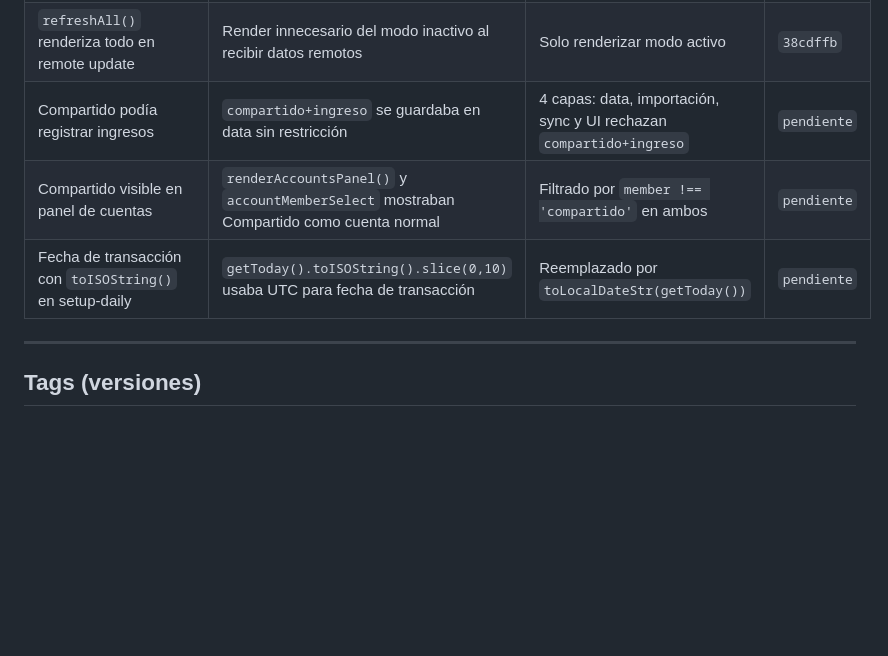
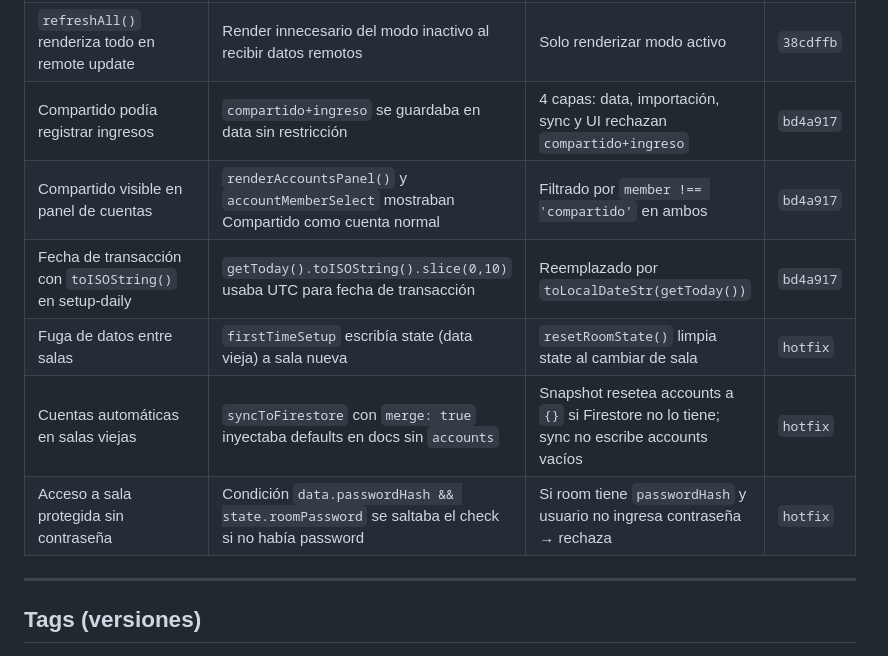
Before and after one commit to DavidUribe97/FinanzApp, a Markdown page: LEEME.md, the part around the change. Rendered like a GitHub page; blank space fills up the shorter version.

```diff
--- a/LEEME.md
+++ b/LEEME.md
@@ -389,9 +389,12 @@ Detalle completo: ver REFACTOR.md sección "Decisión de seguridad: Firestore ru
 | SW sin cache de Firebase CDN | App no cargaba offline si el CDN de Firebase caía | Network-first cache para `gstatic.com/firebasejs/` | `38cdffb` |
 | Rename de categoría sin confirmación | Renombrar afectaba transacciones sin aviso | `showConfirmModal` antes del rename mostrando transacciones afectadas | `38cdffb` |
 | `refreshAll()` renderiza todo en remote update | Render innecesario del modo inactivo al recibir datos remotos | Solo renderizar modo activo | `38cdffb` |
-| Compartido podía registrar ingresos | `compartido+ingreso` se guardaba en data sin restricción | 4 capas: data, importación, sync y UI rechazan `compartido+ingreso` | `pendiente` |
-| Compartido visible en panel de cuentas | `renderAccountsPanel()` y `accountMemberSelect` mostraban Compartido como cuenta normal | Filtrado por `member !== 'compartido'` en ambos | `pendiente` |
-| Fecha de transacción con `toISOString()` en setup-daily | `getToday().toISOString().slice(0,10)` usaba UTC para fecha de transacción | Reemplazado por `toLocalDateStr(getToday())` | `pendiente` |
+| Compartido podía registrar ingresos | `compartido+ingreso` se guardaba en data sin restricción | 4 capas: data, importación, sync y UI rechazan `compartido+ingreso` | `bd4a917` |
+| Compartido visible en panel de cuentas | `renderAccountsPanel()` y `accountMemberSelect` mostraban Compartido como cuenta normal | Filtrado por `member !== 'compartido'` en ambos | `bd4a917` |
+| Fecha de transacción con `toISOString()` en setup-daily | `getToday().toISOString().slice(0,10)` usaba UTC para fecha de transacción | Reemplazado por `toLocalDateStr(getToday())` | `bd4a917` |
+| Fuga de datos entre salas | `firstTimeSetup` escribía state (data vieja) a sala nueva | `resetRoomState()` limpia state al cambiar de sala | `hotfix` |
+| Cuentas automáticas en salas viejas | `syncToFirestore` con `merge: true` inyectaba defaults en docs sin `accounts` | Snapshot resetea accounts a `{}` si Firestore no lo tiene; sync no escribe accounts vacíos | `hotfix` |
+| Acceso a sala protegida sin contraseña | Condición `data.passwordHash && state.roomPassword` se saltaba el check si no había password | Si room tiene `passwordHash` y usuario no ingresa contraseña → rechaza | `hotfix` |
 
 ---
 
```
Also changed, not shown: REFACTOR.md (+41 -0 lines).
